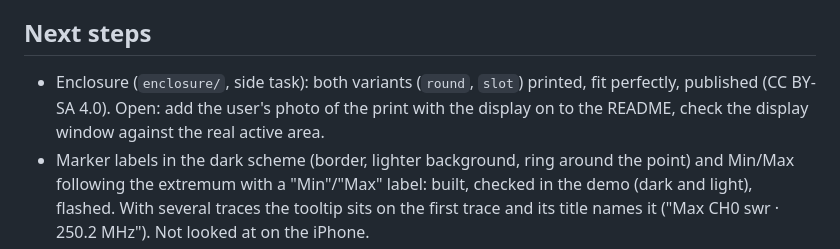
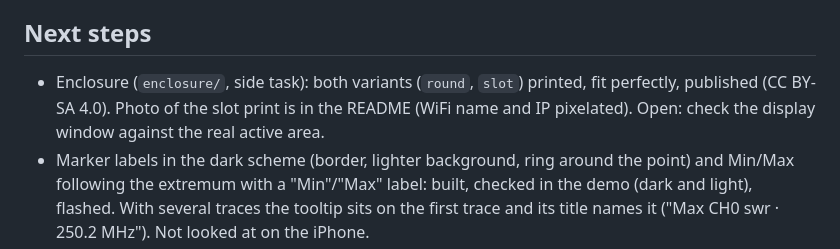
Before and after one commit to ckonecny/nanovna-remote, a Markdown page: docs/STATUS.md, the part around the change. Drawn GitHub-style.

```diff
--- a/docs/STATUS.md
+++ b/docs/STATUS.md
@@ -32,7 +32,7 @@ This file holds only the current state and hints for the next session.
   freeze, client on an iPhone, the old Feather (pre-display firmware) over WiFi.
 
 ## Next steps
-- Enclosure (`enclosure/`, side task): both variants (`round`, `slot`) printed, fit perfectly, published (CC BY-SA 4.0). Open: add the user's photo of the print with the display on to the README, check the display window against the real active area.
+- Enclosure (`enclosure/`, side task): both variants (`round`, `slot`) printed, fit perfectly, published (CC BY-SA 4.0). Photo of the slot print is in the README (WiFi name and IP pixelated). Open: check the display window against the real active area.
 - Marker labels in the dark scheme (border, lighter background, ring around the point) and Min/Max following the extremum with a
   "Min"/"Max" label: built, checked in the demo (dark and light), flashed. With several traces the tooltip sits on the first
   trace and its title names it ("Max CH0 swr · 250.2 MHz"). Not looked at on the iPhone.
```
Also changed, not shown: enclosure/README.md (+2 -0 lines), enclosure/images/slot_printed.jpg (added), enclosure/preview.png (added), 1 other file.
